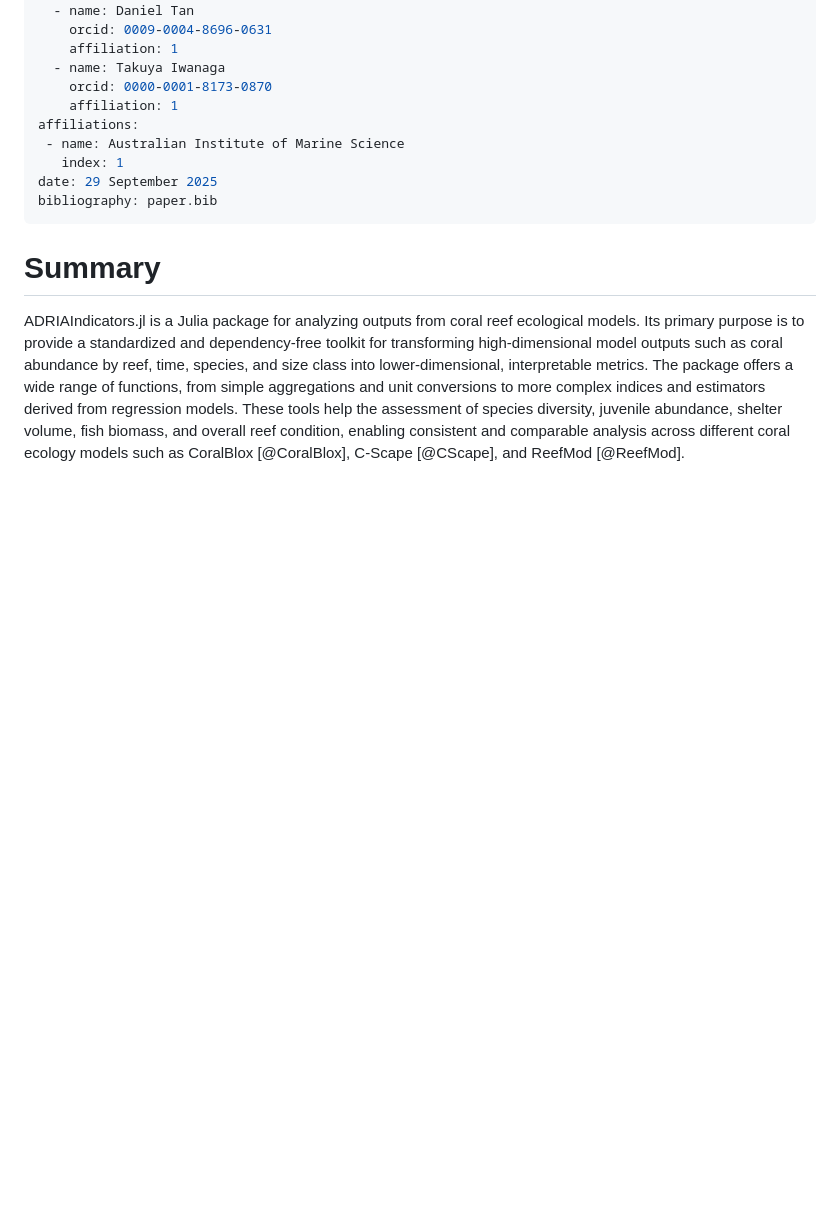
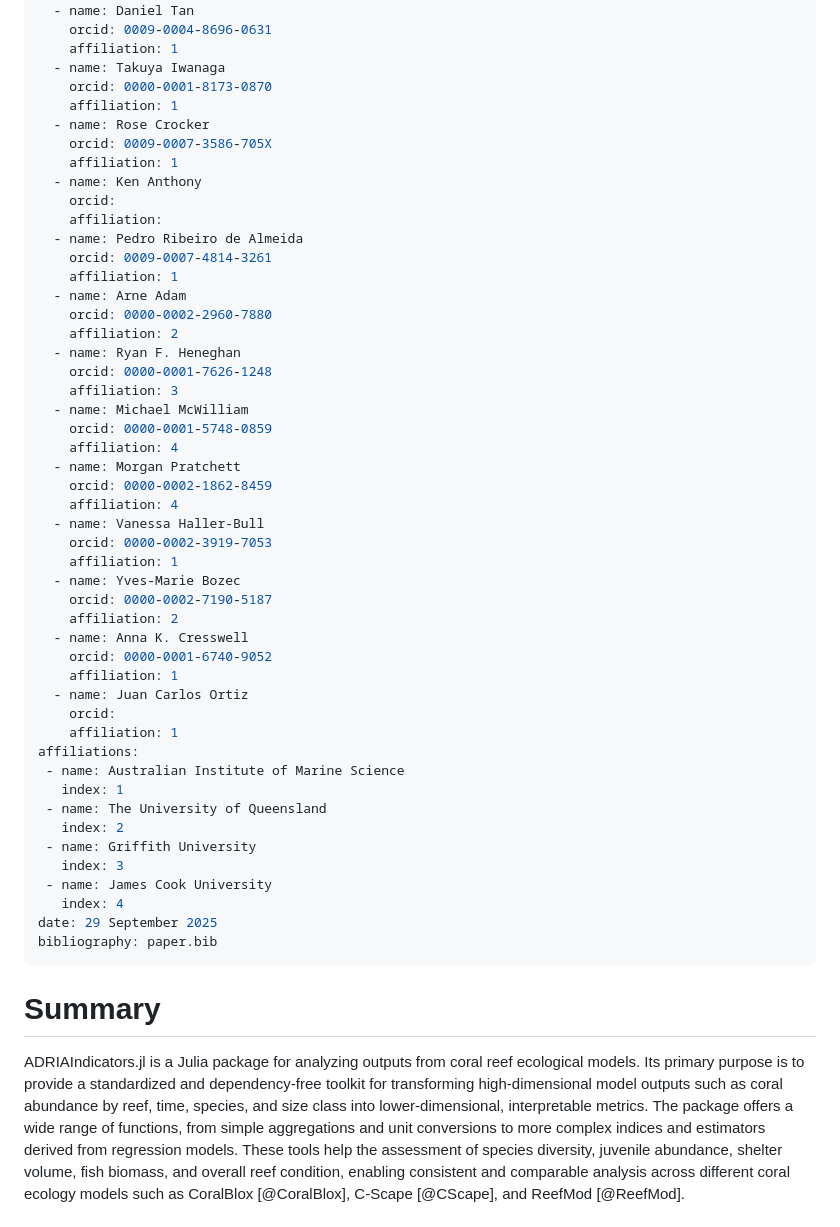
Before and after one commit to open-AIMS/ADRIAIndicators.jl, a Markdown page: paper/paper.md, the part around the change. Drawn GitHub-style; blank space fills up the shorter version.

Commit message:
docs: update paper authors

```diff
--- a/paper/paper.md
+++ b/paper/paper.md
@@ -12,9 +12,48 @@ authors:
   - name: Takuya Iwanaga
     orcid: 0000-0001-8173-0870
     affiliation: 1
+  - name: Rose Crocker
+    orcid: 0009-0007-3586-705X
+    affiliation: 1
+  - name: Ken Anthony
+    orcid:
+    affiliation:
+  - name: Pedro Ribeiro de Almeida
+    orcid: 0009-0007-4814-3261
+    affiliation: 1
+  - name: Arne Adam
+    orcid: 0000-0002-2960-7880
+    affiliation: 2
+  - name: Ryan F. Heneghan
+    orcid: 0000-0001-7626-1248
+    affiliation: 3
+  - name: Michael McWilliam
+    orcid: 0000-0001-5748-0859
+    affiliation: 4
+  - name: Morgan Pratchett
+    orcid: 0000-0002-1862-8459
+    affiliation: 4
+  - name: Vanessa Haller-Bull
+    orcid: 0000-0002-3919-7053
+    affiliation: 1
+  - name: Yves-Marie Bozec
+    orcid: 0000-0002-7190-5187
+    affiliation: 2
+  - name: Anna K. Cresswell
+    orcid: 0000-0001-6740-9052
+    affiliation: 1
+  - name: Juan Carlos Ortiz
+    orcid:
+    affiliation: 1
 affiliations:
  - name: Australian Institute of Marine Science
    index: 1
+ - name: The University of Queensland
+   index: 2
+ - name: Griffith University
+   index: 3
+ - name: James Cook University
+   index: 4
 date: 29 September 2025
 bibliography: paper.bib
 ---
```
